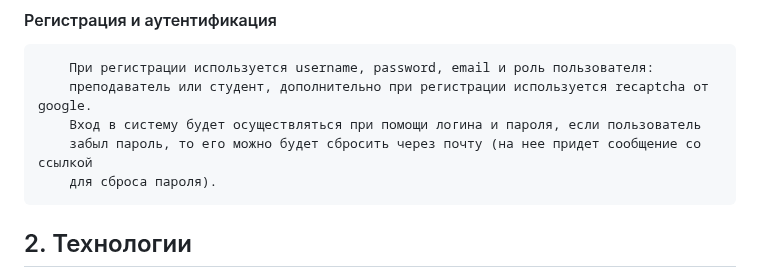
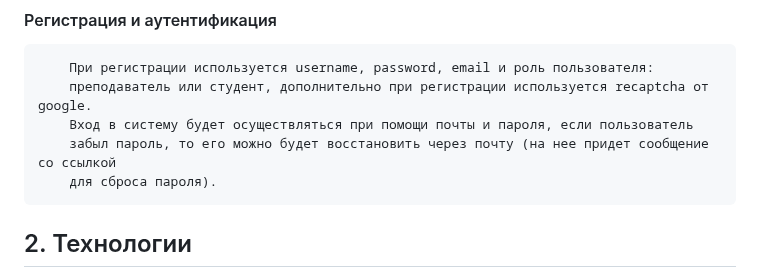
Before and after one commit to TetherOne/course-system, a Markdown page: README.md, the part around the change. Drawn GitHub-style.

```diff
--- a/README.md
+++ b/README.md
@@ -47,8 +47,8 @@
 #### Регистрация и аутентификация
         При регистрации используется username, password, email и роль пользователя:
         преподаватель или студент, дополнительно при регистрации используется recaptcha от google.
-        Вход в систему будет осуществляться при помощи логина и пароля, если пользователь
-        забыл пароль, то его можно будет сбросить через почту (на нее придет сообщение со ссылкой
+        Вход в систему будет осуществляться при помощи почты и пароля, если пользователь
+        забыл пароль, то его можно будет восстановить через почту (на нее придет сообщение со ссылкой
         для сброса пароля).
 
 ## 2. Технологии
```
